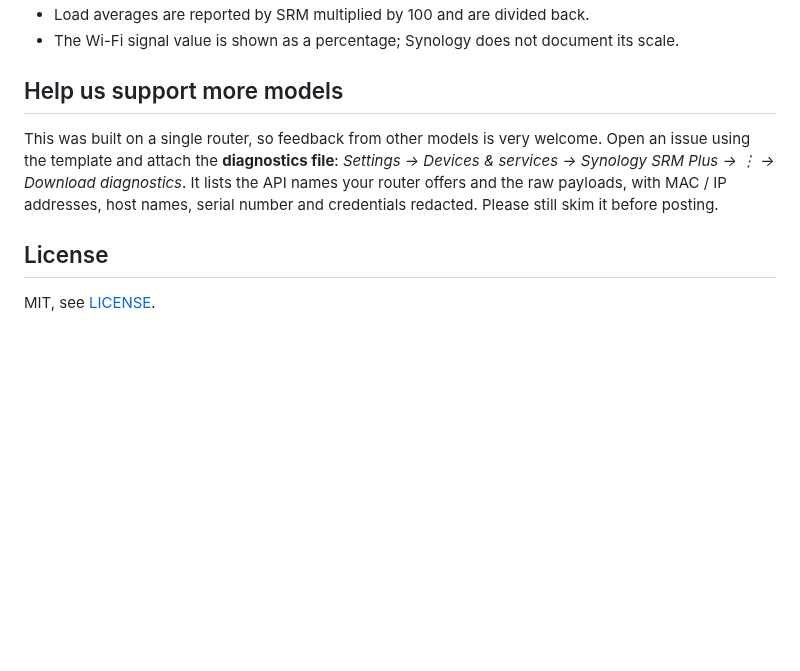
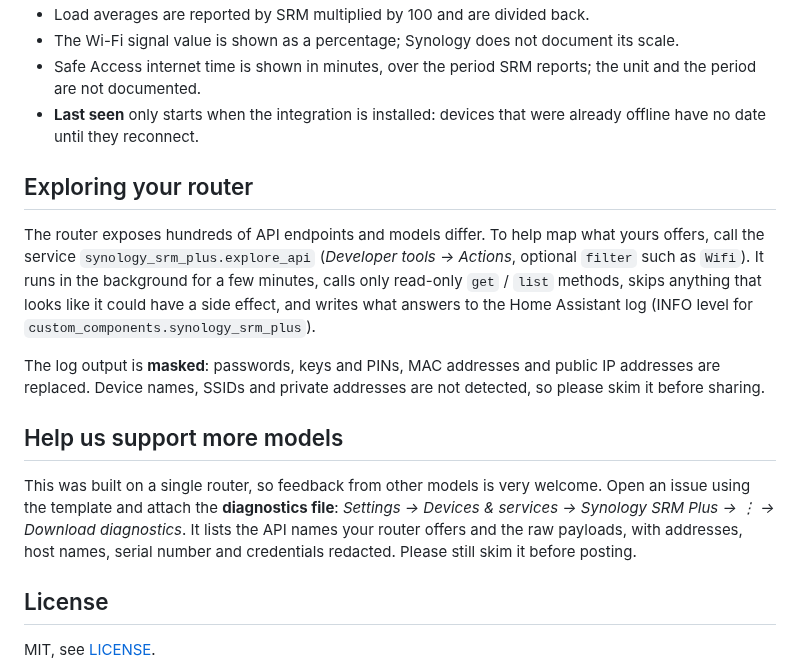
Before and after one commit to infernalK/ha-synology-srm-plus, a Markdown page: README.md, the part around one of its changes. Drawn GitHub-style; blank space fills up the shorter version.

```diff
--- a/README.md
+++ b/README.md
@@ -101,13 +92,17 @@ Default port is `8001`; the certificate is usually self-signed, so *Verify SSL*
 - Load averages are reported by SRM multiplied by 100 and are divided back.
 - The Wi-Fi signal value is shown as a percentage; Synology does not document its scale.
+- Safe Access internet time is shown in minutes, over the period SRM reports; the unit and the period are not documented.
+- **Last seen** only starts when the integration is installed: devices that were already offline have no date until they reconnect.
+
+## Exploring your router
+
+The router exposes hundreds of API endpoints and models differ. To help map what yours offers, call the service `synology_srm_plus.explore_api` (*Developer tools → Actions*, optional `filter` such as `Wifi`). It runs in the background for a few minutes, calls only read-only `get` / `list` methods, skips anything that looks like it could have a side effect, and writes what answers to the Home Assistant log (INFO level for `custom_components.synology_srm_plus`).
+
+The log output is **masked**: passwords, keys and PINs, MAC addresses and public IP addresses are replaced. Device names, SSIDs and private addresses are not detected, so please skim it before sharing.
 
 ## Help us support more models
 
-This was built on a single router, so feedback from other models is very welcome.
-Open an issue using the template and attach the **diagnostics file**:
-*Settings → Devices & services → Synology SRM Plus → ⋮ → Download diagnostics*.
-It lists the API names your router offers and the raw payloads, with MAC / IP addresses,
-host names, serial number and credentials redacted. Please still skim it before posting.
+This was built on a single router, so feedback from other models is very welcome. Open an issue using the template and attach the **diagnostics file**: *Settings → Devices & services → Synology SRM Plus → ⋮ → Download diagnostics*. It lists the API names your router offers and the raw payloads, with addresses, host names, serial number and credentials redacted. Please still skim it before posting.
 
 ## License
 
```
Also changed, not shown: other parts of README.md (+52 -61 lines), CHANGELOG.md (added, +24 -0 lines), README.fr.md (added, +109 -0 lines), docs/images/router-card-details.png (added), docs/images/router-card.png, docs/images/security-card.png (added), 13 other files.
